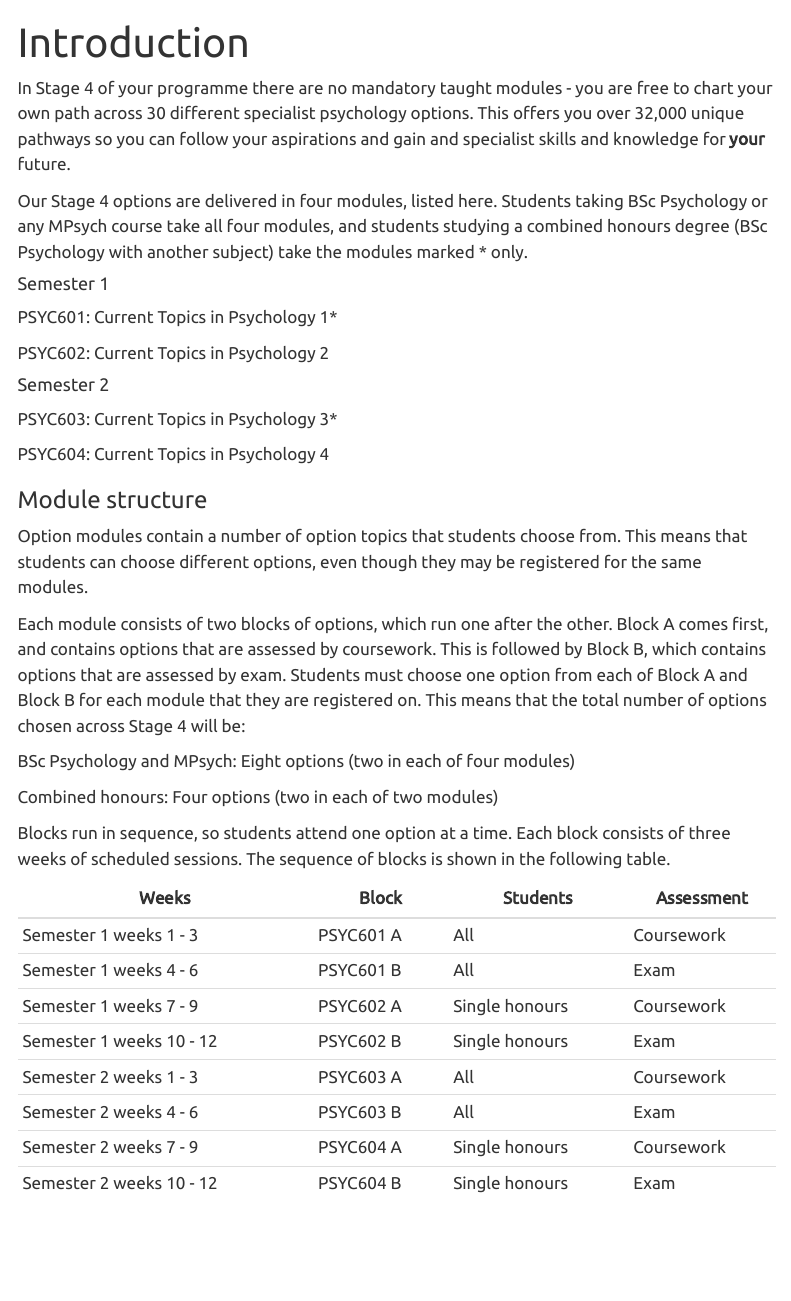
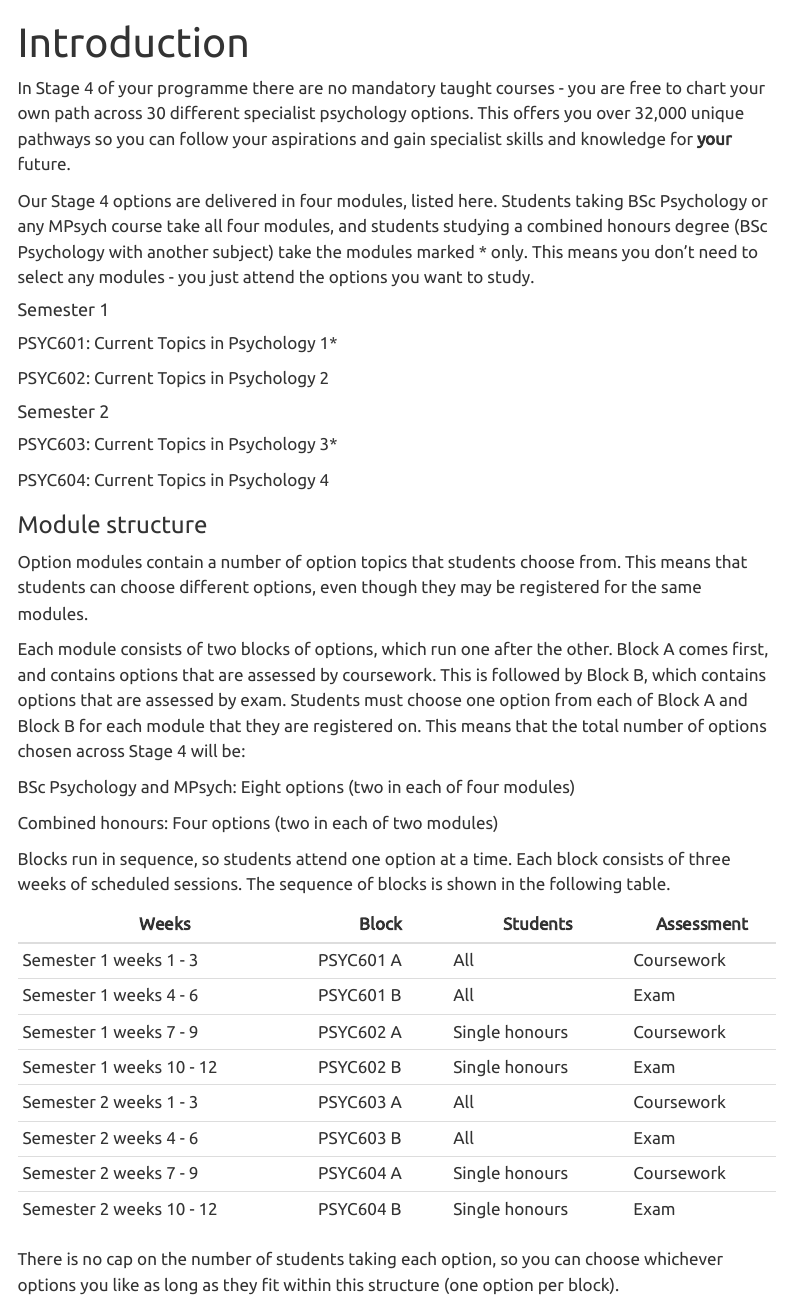
Before and after one commit to PlymouthPsychology/options, a Quarto document (introduction.qmd): the page in a window 1100 px wide, from its top. Rendered offline with R 4.5, knitr and Pandoc in place of Quarto, with nearby package versions; menus at the side of the page are left out.

Commit message:
Corrections to intro

```diff
--- a/introduction.qmd
+++ b/introduction.qmd
@@ -2,9 +2,9 @@
 title: "Introduction"
 ---
 
-In Stage 4 of your programme there are no mandatory taught modules - you are free to chart your own path across 30 different specialist psychology options. This offers you over 32,000 unique pathways so you can follow your aspirations and gain and specialist skills and knowledge for **your** future.
+In Stage 4 of your programme there are no mandatory taught courses - you are free to chart your own path across 30 different specialist psychology options. This offers you over 32,000 unique pathways so you can follow your aspirations and gain specialist skills and knowledge for **your** future.
 
-Our Stage 4 options are delivered in four modules, listed here. Students taking BSc Psychology or any MPsych course take all four modules, and students studying a combined honours degree (BSc Psychology with another subject) take the modules marked \* only.
+Our Stage 4 options are delivered in four modules, listed here. Students taking BSc Psychology or any MPsych course take all four modules, and students studying a combined honours degree (BSc Psychology with another subject) take the modules marked \* only. This means you don't need to select any modules - you just attend the options you want to study.
 
 #### Semester 1
 
@@ -40,3 +40,5 @@ Blocks run in sequence, so students attend one option at a time. Each block cons
 | Semester 2 weeks 4 - 6   | PSYC603 B | All            | Exam       |
 | Semester 2 weeks 7 - 9   | PSYC604 A | Single honours | Coursework |
 | Semester 2 weeks 10 - 12 | PSYC604 B | Single honours | Exam       |
+
+There is no cap on the number of students taking each option, so you can choose whichever options you like as long as they fit within this structure (one option per block).
```
Also changed, not shown: docs/search.json, 1 other file.
